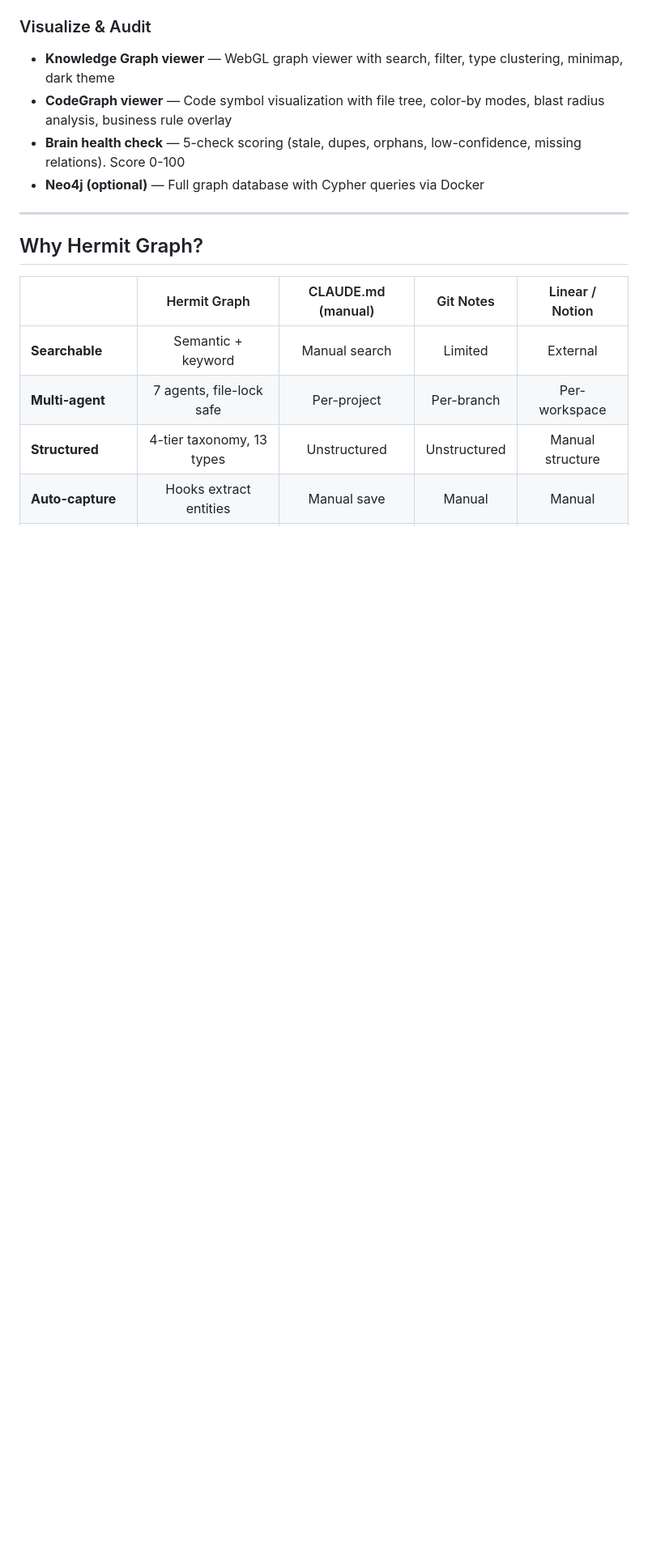
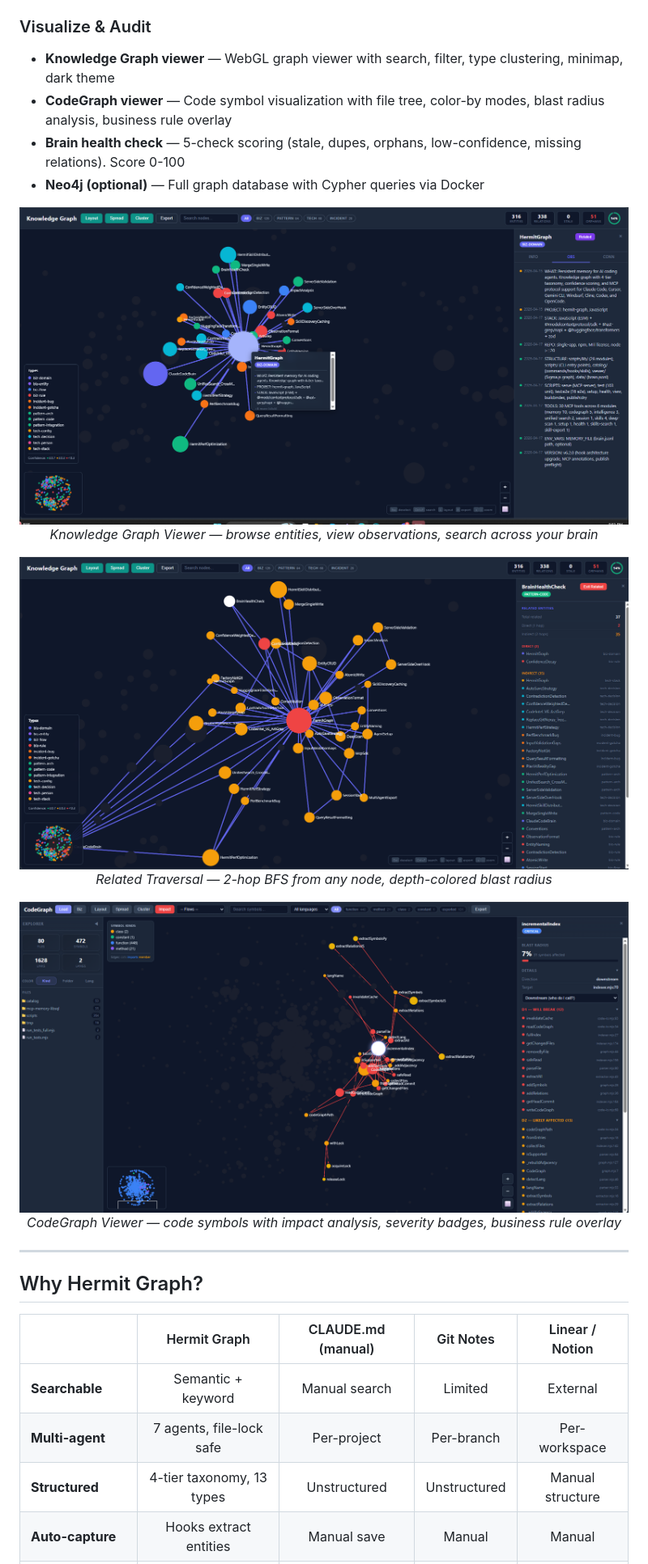
Before and after one commit to kimbapquyenduy/Hermit-Graph, a Markdown page: README.md, the part around the change. Shown: that part at 81% size. GitHub-like rendering; pictures changed too: assets/codegraph-viewer-impact-analysis.png (added), assets/kg-viewer-entity-details.png (added), assets/kg-viewer-related-traversal.png (added); blank space fills up the shorter version.

Commit message:
feat: add viewer screenshots to README for visual showcase

```diff
--- a/README.md
+++ b/README.md
@@ -223,6 +223,21 @@ Session 3+:  + PATTERN: + INCIDENT: + DECISION: (auto-capture)
 - **CodeGraph viewer** — Code symbol visualization with file tree, color-by modes, blast radius analysis, business rule overlay
 - **Brain health check** — 5-check scoring (stale, dupes, orphans, low-confidence, missing relations). Score 0-100
 - **Neo4j (optional)** — Full graph database with Cypher queries via Docker
+
+<p align="center">
+  <img src="https://raw.githubusercontent.com/kimbapquyenduy/hermit-graph/main/assets/kg-viewer-entity-details.png" alt="Knowledge Graph Viewer — entity details" width="800" />
+  <br><em>Knowledge Graph Viewer — browse entities, view observations, search across your brain</em>
+</p>
+
+<p align="center">
+  <img src="https://raw.githubusercontent.com/kimbapquyenduy/hermit-graph/main/assets/kg-viewer-related-traversal.png" alt="Knowledge Graph Viewer — related traversal" width="800" />
+  <br><em>Related Traversal — 2-hop BFS from any node, depth-colored blast radius</em>
+</p>
+
+<p align="center">
+  <img src="https://raw.githubusercontent.com/kimbapquyenduy/hermit-graph/main/assets/codegraph-viewer-impact-analysis.png" alt="CodeGraph Viewer — impact analysis" width="800" />
+  <br><em>CodeGraph Viewer — code symbols with impact analysis, severity badges, business rule overlay</em>
+</p>
 
 ---
 
```
